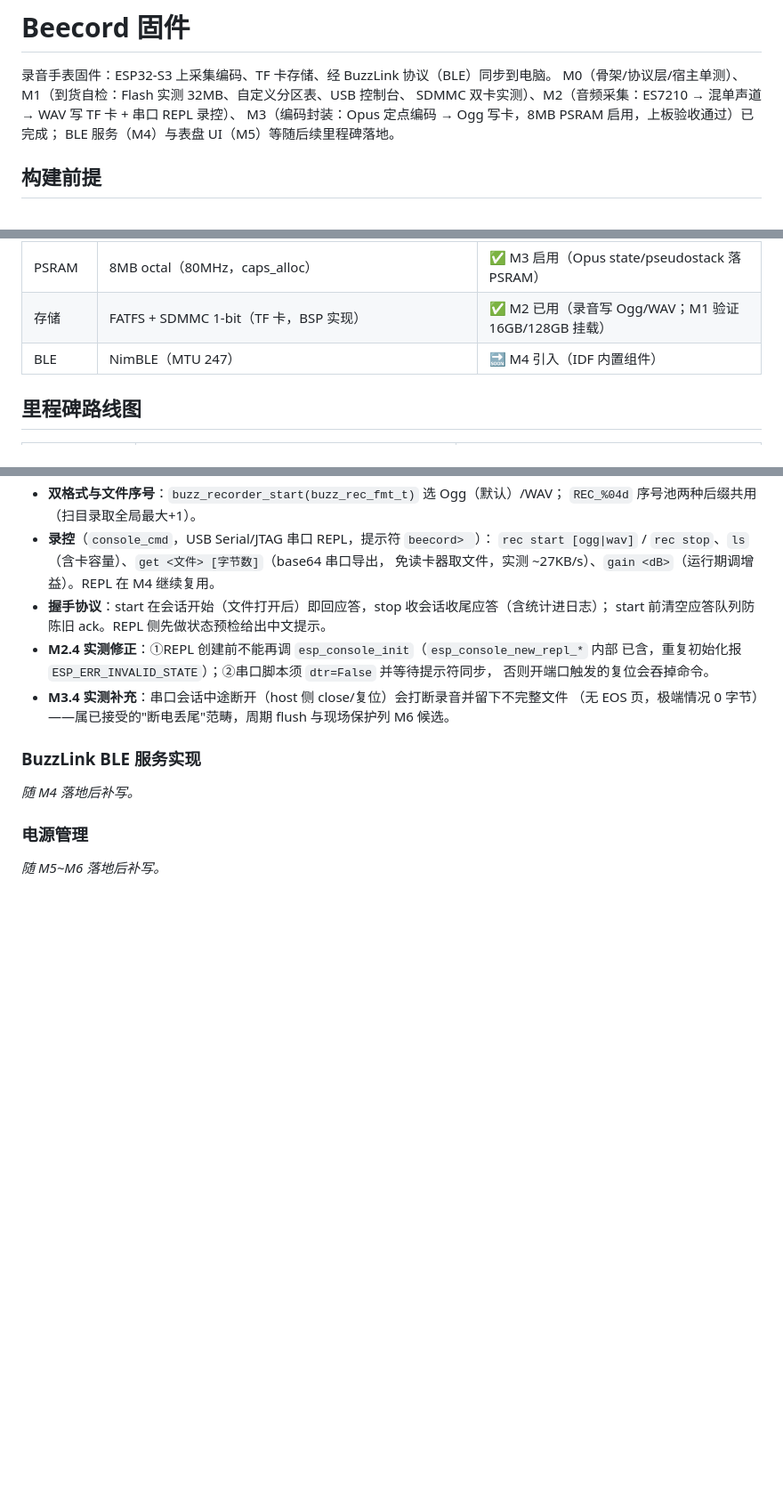
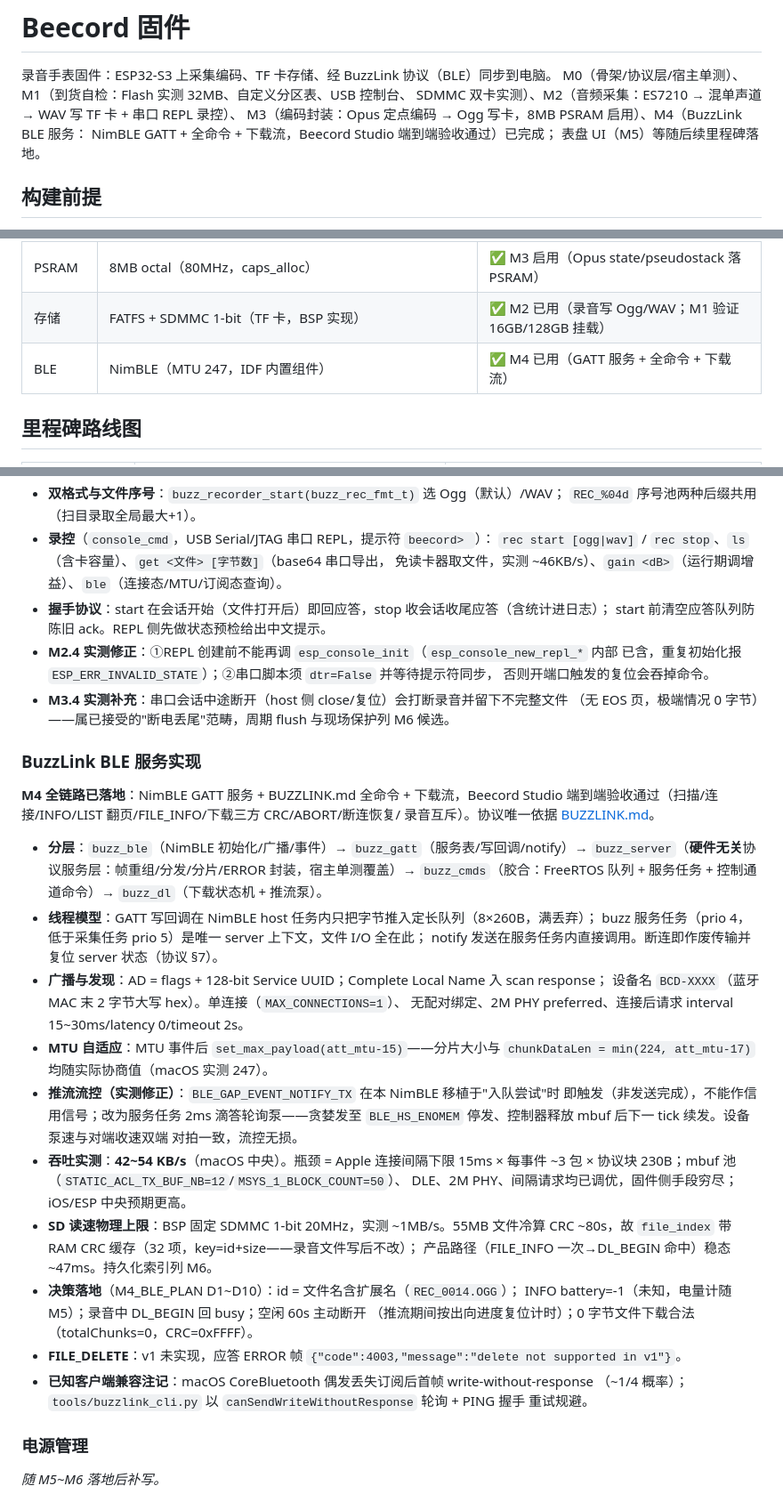
Before and after one commit to scottli139/beecord, a Markdown page: docs/FIRMWARE.md, 3 parts joined by grey strips. Shown at 89% size. Rendered like a GitHub page; blank space fills up the shorter version.

Commit message:
Docs: M4.5 wrap-up — BLE chapter in FIRMWARE.md, protocol notes, L4 tooling

```diff
--- a/docs/FIRMWARE.md
+++ b/docs/FIRMWARE.md
@@ -3,8 +3,9 @@
 录音手表固件：ESP32-S3 上采集编码、TF 卡存储、经 BuzzLink 协议（BLE）同步到电脑。
 M0（骨架/协议层/宿主单测）、M1（到货自检：Flash 实测 32MB、自定义分区表、USB 控制台、
 SDMMC 双卡实测）、M2（音频采集：ES7210 → 混单声道 → WAV 写 TF 卡 + 串口 REPL 录控）、
-M3（编码封装：Opus 定点编码 → Ogg 写卡，8MB PSRAM 启用，上板验收通过）已完成；
-BLE 服务（M4）与表盘 UI（M5）等随后续里程碑落地。
+M3（编码封装：Opus 定点编码 → Ogg 写卡，8MB PSRAM 启用）、M4（BuzzLink BLE 服务：
+NimBLE GATT + 全命令 + 下载流，Beecord Studio 端到端验收通过）已完成；
+表盘 UI（M5）等随后续里程碑落地。
 
 ## 构建前提
 
@@ -99,7 +110,7 @@ make -C firmware/test_host test          # 本机 clang；CI 用 `make CC=gcc`
 | 音频编码 | `esphome/micro-opus` ^0.3.6（定点模式，16kHz 单声道 VBR ~44kbps） | ✅ M3 已用（解析 0.3.6） |
 | PSRAM | 8MB octal（80MHz，caps_alloc） | ✅ M3 启用（Opus state/pseudostack 落 PSRAM） |
 | 存储 | FATFS + SDMMC 1-bit（TF 卡，BSP 实现） | ✅ M2 已用（录音写 Ogg/WAV；M1 验证 16GB/128GB 挂载） |
-| BLE | NimBLE（MTU 247） | 🔜 M4 引入（IDF 内置组件） |
+| BLE | NimBLE（MTU 247，IDF 内置组件） | ✅ M4 已用（GATT 服务 + 全命令 + 下载流） |
 
 ## 里程碑路线图
 
@@ -145,7 +156,7 @@ WAV 格式保留并存（`rec start wav`）。
   `REC_%04d` 序号池两种后缀共用（扫目录取全局最大+1）。
 - **录控**（`console_cmd`，USB Serial/JTAG 串口 REPL，提示符 `beecord> `）：
   `rec start [ogg|wav]` / `rec stop`、`ls`（含卡容量）、`get <文件> [字节数]`（base64 串口导出，
-  免读卡器取文件，实测 ~27KB/s）、`gain <dB>`（运行期调增益）。REPL 在 M4 继续复用。
+  免读卡器取文件，实测 ~46KB/s）、`gain <dB>`（运行期调增益）、`ble`（连接态/MTU/订阅态查询）。
 - **握手协议**：start 在会话开始（文件打开后）即回应答，stop 收会话收尾应答（含统计进日志）；
   start 前清空应答队列防陈旧 ack。REPL 侧先做状态预检给出中文提示。
 - **M2.4 实测修正**：①REPL 创建前不能再调 `esp_console_init`（`esp_console_new_repl_*` 内部
@@ -156,7 +167,38 @@ WAV 格式保留并存（`rec start wav`）。
 
 ### BuzzLink BLE 服务实现
 
-*随 M4 落地后补写。*
+**M4 全链路已落地**：NimBLE GATT 服务 + BUZZLINK.md 全命令 + 下载流，Beecord Studio
+端到端验收通过（扫描/连接/INFO/LIST 翻页/FILE_INFO/下载三方 CRC/ABORT/断连恢复/
+录音互斥）。协议唯一依据 [BUZZLINK.md](BUZZLINK.md)。
+
+- **分层**：`buzz_ble`（NimBLE 初始化/广播/事件）→ `buzz_gatt`（服务表/写回调/notify）→
+  `buzz_server`（**硬件无关**协议服务层：帧重组/分发/分片/ERROR 封装，宿主单测覆盖）→
+  `buzz_cmds`（胶合：FreeRTOS 队列 + 服务任务 + 控制通道命令）→ `buzz_dl`（下载状态机 + 推流泵）。
+- **线程模型**：GATT 写回调在 NimBLE host 任务内只把字节推入定长队列（8×260B，满丢弃）；
+  buzz 服务任务（prio 4，低于采集任务 prio 5）是唯一 server 上下文，文件 I/O 全在此；
+  notify 发送在服务任务内直接调用。断连即作废传输并复位 server 状态（协议 §7）。
+- **广播与发现**：AD = flags + 128-bit Service UUID；Complete Local Name 入 scan response；
+  设备名 `BCD-XXXX`（蓝牙 MAC 末 2 字节大写 hex）。单连接（`MAX_CONNECTIONS=1`）、
+  无配对绑定、2M PHY preferred、连接后请求 interval 15~30ms/latency 0/timeout 2s。
+- **MTU 自适应**：MTU 事件后 `set_max_payload(att_mtu-15)`——分片大小与
+  `chunkDataLen = min(224, att_mtu-17)` 均随实际协商值（macOS 实测 247）。
+- **推流流控（实测修正）**：`BLE_GAP_EVENT_NOTIFY_TX` 在本 NimBLE 移植于"入队尝试"时
+  即触发（非发送完成），不能作信用信号；改为服务任务 2ms 滴答轮询泵——贪婪发至
+  `BLE_HS_ENOMEM` 停发、控制器释放 mbuf 后下一 tick 续发。设备泵速与对端收速双端
+  对拍一致，流控无损。
+- **吞吐实测**：**42~54 KB/s**（macOS 中央）。瓶颈 = Apple 连接间隔下限 15ms × 每事件
+  ~3 包 × 协议块 230B；mbuf 池（`STATIC_ACL_TX_BUF_NB=12`/`MSYS_1_BLOCK_COUNT=50`）、
+  DLE、2M PHY、间隔请求均已调优，固件侧手段穷尽；iOS/ESP 中央预期更高。
+- **SD 读速物理上限**：BSP 固定 SDMMC 1-bit 20MHz，实测 ~1MB/s。55MB 文件冷算 CRC
+  ~80s，故 `file_index` 带 RAM CRC 缓存（32 项，key=id+size——录音文件写后不改）；
+  产品路径（FILE_INFO 一次→DL_BEGIN 命中）稳态 ~47ms。持久化索引列 M6。
+- **决策落地**（M4_BLE_PLAN D1~D10）：id = 文件名含扩展名（`REC_0014.OGG`）；
+  INFO battery=-1（未知，电量计随 M5）；录音中 DL_BEGIN 回 busy；空闲 60s 主动断开
+  （推流期间按出向进度复位计时）；0 字节文件下载合法（totalChunks=0，CRC=0xFFFF）。
+- **FILE_DELETE**：v1 未实现，应答 ERROR 帧 `{"code":4003,"message":"delete not supported in v1"}`。
+- **已知客户端兼容注记**：macOS CoreBluetooth 偶发丢失订阅后首帧 write-without-response
+  （~1/4 概率）；`tools/buzzlink_cli.py` 以 `canSendWriteWithoutResponse` 轮询 + PING 握手
+  重试规避。
 
 ### 电源管理
 
```
Also changed, not shown: other parts of docs/FIRMWARE.md (+17 -7 lines), docs/BUZZLINK.md (+7 -0 lines), docs/TESTING.md (+10 -0 lines).
